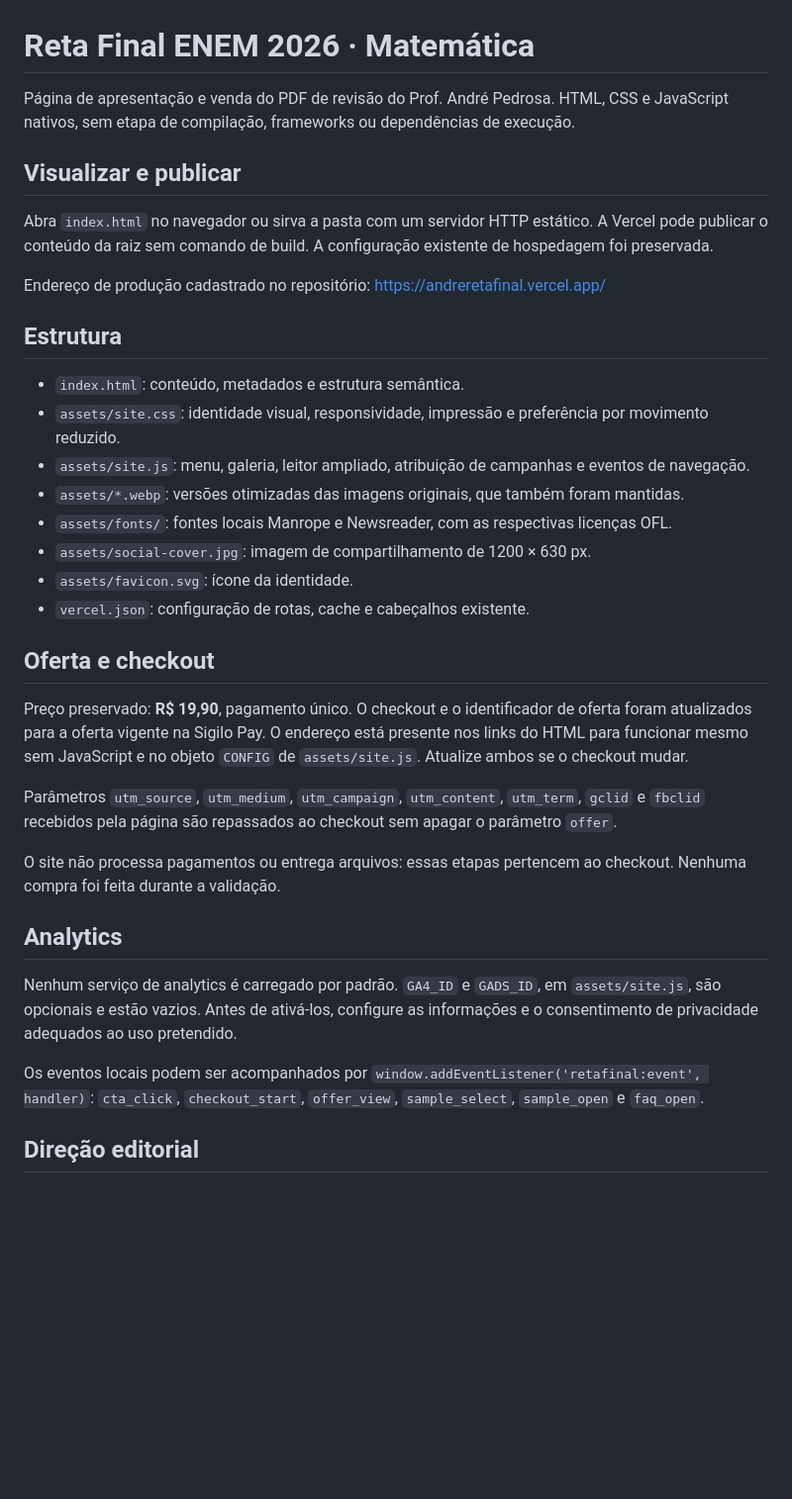
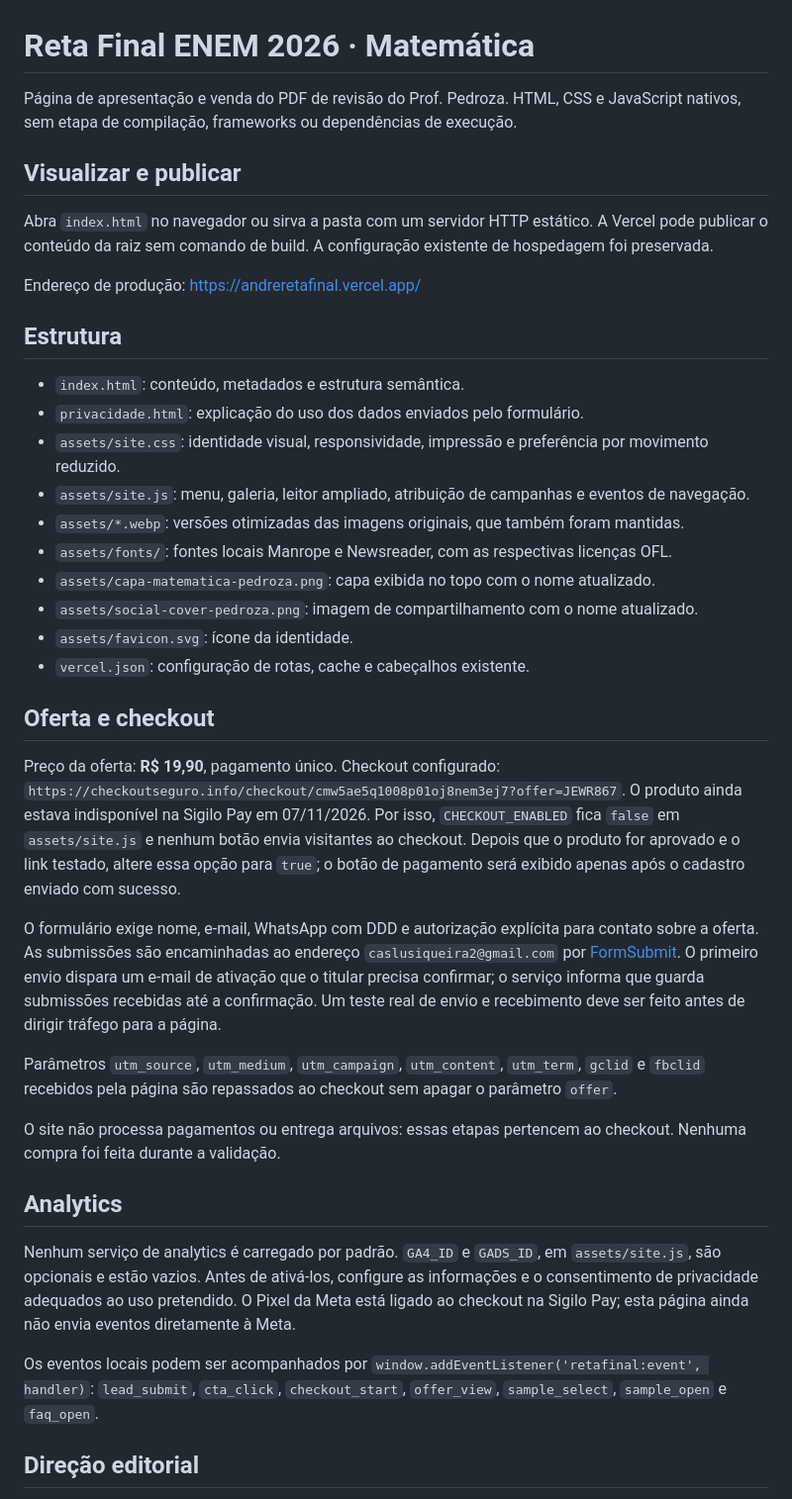
Before and after one commit to caslusiqueira2-hue/reta-final-enem-2026, a Markdown page: README.md, the part around one of its changes. Shown at 99% size. Drawn GitHub-style; blank space fills up the shorter version.

Commit message:
Update README.md for lead capture and Pedroza brand

```diff
--- a/README.md
+++ b/README.md
@@ -1,27 +1,31 @@
 # Reta Final ENEM 2026 · Matemática
 
-Página de apresentação e venda do PDF de revisão do Prof. André Pedrosa. HTML, CSS e JavaScript nativos, sem etapa de compilação, frameworks ou dependências de execução.
+Página de apresentação e venda do PDF de revisão do Prof. Pedroza. HTML, CSS e JavaScript nativos, sem etapa de compilação, frameworks ou dependências de execução.
 
 ## Visualizar e publicar
 
 Abra `index.html` no navegador ou sirva a pasta com um servidor HTTP estático. A Vercel pode publicar o conteúdo da raiz sem comando de build. A configuração existente de hospedagem foi preservada.
 
-Endereço de produção cadastrado no repositório: https://andreretafinal.vercel.app/
+Endereço de produção: https://andreretafinal.vercel.app/
 
 ## Estrutura
 
 - `index.html`: conteúdo, metadados e estrutura semântica.
+- `privacidade.html`: explicação do uso dos dados enviados pelo formulário.
 - `assets/site.css`: identidade visual, responsividade, impressão e preferência por movimento reduzido.
 - `assets/site.js`: menu, galeria, leitor ampliado, atribuição de campanhas e eventos de navegação.
 - `assets/*.webp`: versões otimizadas das imagens originais, que também foram mantidas.
 - `assets/fonts/`: fontes locais Manrope e Newsreader, com as respectivas licenças OFL.
-- `assets/social-cover.jpg`: imagem de compartilhamento de 1200 × 630 px.
+- `assets/capa-matematica-pedroza.png`: capa exibida no topo com o nome atualizado.
+- `assets/social-cover-pedroza.png`: imagem de compartilhamento com o nome atualizado.
 - `assets/favicon.svg`: ícone da identidade.
 - `vercel.json`: configuração de rotas, cache e cabeçalhos existente.
 
 ## Oferta e checkout
 
-Preço preservado: **R$ 19,90**, pagamento único. O checkout e o identificador de oferta foram atualizados para a oferta vigente na Sigilo Pay. O endereço está presente nos links do HTML para funcionar mesmo sem JavaScript e no objeto `CONFIG` de `assets/site.js`. Atualize ambos se o checkout mudar.
+Preço da oferta: **R$ 19,90**, pagamento único. Checkout configurado: `https://checkoutseguro.info/checkout/cmw5ae5q1008p01oj8nem3ej7?offer=JEWR867`. O produto ainda estava indisponível na Sigilo Pay em 07/11/2026. Por isso, `CHECKOUT_ENABLED` fica `false` em `assets/site.js` e nenhum botão envia visitantes ao checkout. Depois que o produto for aprovado e o link testado, altere essa opção para `true`; o botão de pagamento será exibido apenas após o cadastro enviado com sucesso.
+
+O formulário exige nome, e-mail, WhatsApp com DDD e autorização explícita para contato sobre a oferta. As submissões são encaminhadas ao endereço `caslusiqueira2@gmail.com` por [FormSubmit](https://formsubmit.co/). O primeiro envio dispara um e-mail de ativação que o titular precisa confirmar; o serviço informa que guarda submissões recebidas até a confirmação. Um teste real de envio e recebimento deve ser feito antes de dirigir tráfego para a página.
 
 Parâmetros `utm_source`, `utm_medium`, `utm_campaign`, `utm_content`, `utm_term`, `gclid` e `fbclid` recebidos pela página são repassados ao checkout sem apagar o parâmetro `offer`.
 
@@ -29,9 +33,9 @@ O site não processa pagamentos ou entrega arquivos: essas etapas pertencem ao c
 
 ## Analytics
 
-Nenhum serviço de analytics é carregado por padrão. `GA4_ID` e `GADS_ID`, em `assets/site.js`, são opcionais e estão vazios. Antes de ativá-los, configure as informações e o consentimento de privacidade adequados ao uso pretendido.
+Nenhum serviço de analytics é carregado por padrão. `GA4_ID` e `GADS_ID`, em `assets/site.js`, são opcionais e estão vazios. Antes de ativá-los, configure as informações e o consentimento de privacidade adequados ao uso pretendido. O Pixel da Meta está ligado ao checkout na Sigilo Pay; esta página ainda não envia eventos diretamente à Meta.
 
-Os eventos locais podem ser acompanhados por `window.addEventListener('retafinal:event', handler)`: `cta_click`, `checkout_start`, `offer_view`, `sample_select`, `sample_open` e `faq_open`.
+Os eventos locais podem ser acompanhados por `window.addEventListener('retafinal:event', handler)`: `lead_submit`, `cta_click`, `checkout_start`, `offer_view`, `sample_select`, `sample_open` e `faq_open`.
 
 ## Direção editorial
 
```
Also changed, not shown: other parts of README.md (+3 -3 lines).
